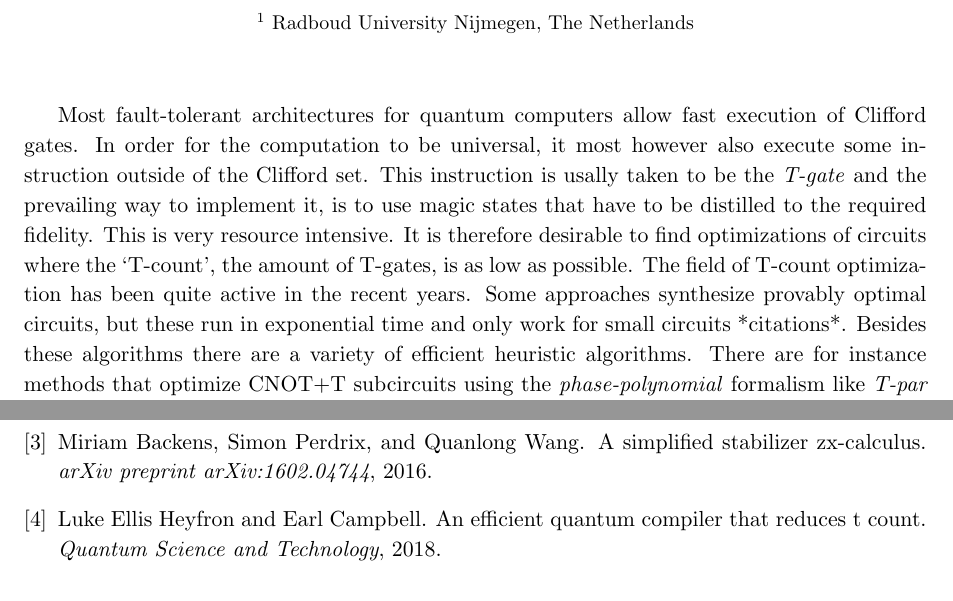
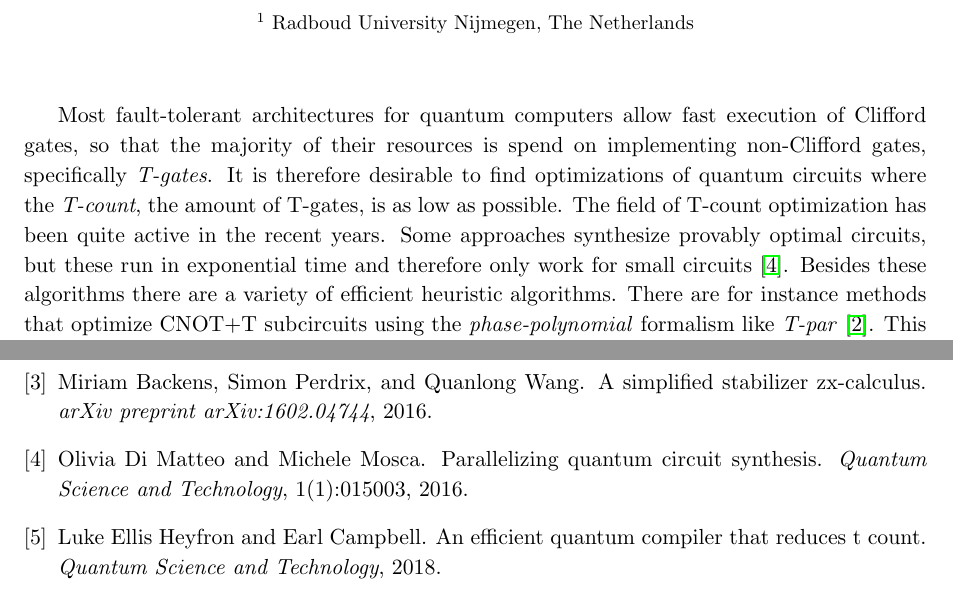
Before and after one commit to zxcalc/pyzx, a LaTeX document (abstract_ICOQC.tex): two parts of pages 1 and 2 of 2, joined at a grey line, cut so that both start at the same text. Compiled offline with pdfLaTeX.

Commit message:
Updated ICOQC abstract

```diff
--- a/abstract_ICOQC.tex
+++ b/abstract_ICOQC.tex
@@ -37,7 +37,7 @@ $^1$ Radboud University Nijmegen, The Netherlands
 
 \noindent
 
-Most fault-tolerant architectures for quantum computers allow fast execution of Clifford gates. In order for the computation to be universal, it most however also execute some instruction outside of the Clifford set. This instruction is usally taken to be the \emph{T-gate} and the prevailing way to implement it, is to use magic states that have to be distilled to the required fidelity. This is very resource intensive. It is therefore desirable to find optimizations of circuits where the `T-count', the amount of T-gates, is as low as possible. The field of T-count optimization has been quite active in the recent years. Some approaches synthesize provably optimal circuits, but these run in exponential time and only work for small circuits *citations*. Besides these algorithms there are a variety of efficient heuristic algorithms. There are for instance methods that optimize CNOT+T subcircuits using the \emph{phase-polynomial} formalism like \emph{T-par} \cite{amy2014polynomial}. This method can be made more efficient by preprocessing the hadamard gates by optimizing them \cite{abdessaied2014quantum} or `gadgetizing' them into ancillae qubits \cite{heyfron2018efficient}. A recent paper used this formalism in combination with a variety of peephole optimizations to achieve state-of-the-art results \cite{nam2018automated}.
+Most fault-tolerant architectures for quantum computers allow fast execution of Clifford gates, so that the majority of their resources is spend on implementing non-Clifford gates, specifically \emph{T-gates}. It is therefore desirable to find optimizations of quantum circuits where the \emph{T-count}, the amount of T-gates, is as low as possible. The field of T-count optimization has been quite active in the recent years. Some approaches synthesize provably optimal circuits, but these run in exponential time and therefore only work for small circuits \cite{di2016parallelizing}. Besides these algorithms there are a variety of efficient heuristic algorithms. There are for instance methods that optimize CNOT+T subcircuits using the \emph{phase-polynomial} formalism like \emph{T-par} \cite{amy2014polynomial}. This method can be made more efficient by preprocessing the hadamard gates by optimizing them \cite{abdessaied2014quantum} or `gadgetizing' them into ancillae qubits \cite{heyfron2018efficient}. A recent paper used this formalism in combination with a variety of peephole optimizations to achieve state-of-the-art results \cite{nam2018automated}.
 
 Our approach to optimization takes a wildly different approach. We translate quantum circuits into \emph{ZX-diagrams}. These diagrams are like tensor network graphs consisting of non-unitary generators called Z- and X-\emph{spiders}. These graphs come with a set of rewrite rules known as the \emph{ZX-calculus}. It has been shown that the ZX-calculus is complete for Clifford-circuits, meaning that two Clifford circuits are equal if and only if one can be rewritten into the other by the rules of the ZX-calculus \cite{backens2016simplified}. There are also various known additional rewrite rules that make the calculus complete for Clifford+T circuits \cite{jeandel2018complete}. We use a specific set of rewrite rules based on the graph-theoretic notions of \emph{local complementation} and \emph{pivoting} that always terminate in finite time, in addition to a procedure called \emph{gadgetization} that rewrites T-gates into a form more amenable to simplification. The result is a ZX-graph with a T-count that in most cases matches, and in some cases surpasses the best known state-of-the-art T-count (in one particular case we achieve a T-count equal to 50\% of the previous best-known, while in another case we are the first general-purpose method to achieve the theoretical lower-bound of that circuit). The graph produced by our rewrites is not circuit-like. We use techniques based on the notion of \emph{cut-rank} to cut our graph into pieces that do resemble a circuit, and in this way we can extract a circuit from the ZX-graph. The resulting circuit is not optimized for general gate-count, but post-processing with some trivial circuit identities followed by phase-polynomial optimization gives competitive values for CNOT-count and Hadamard-count.
 
```
